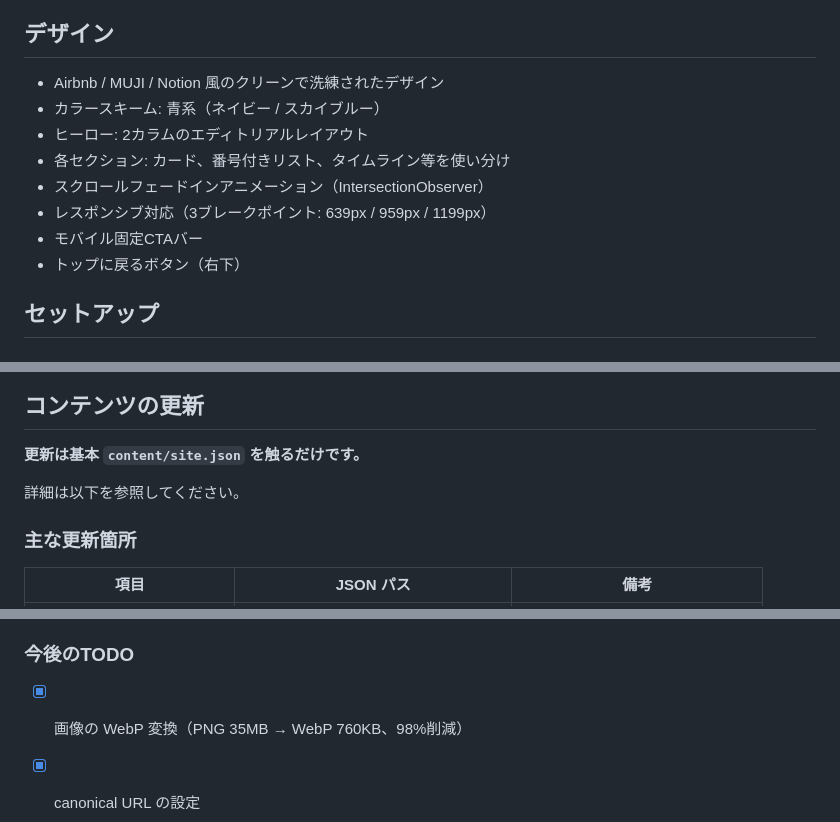
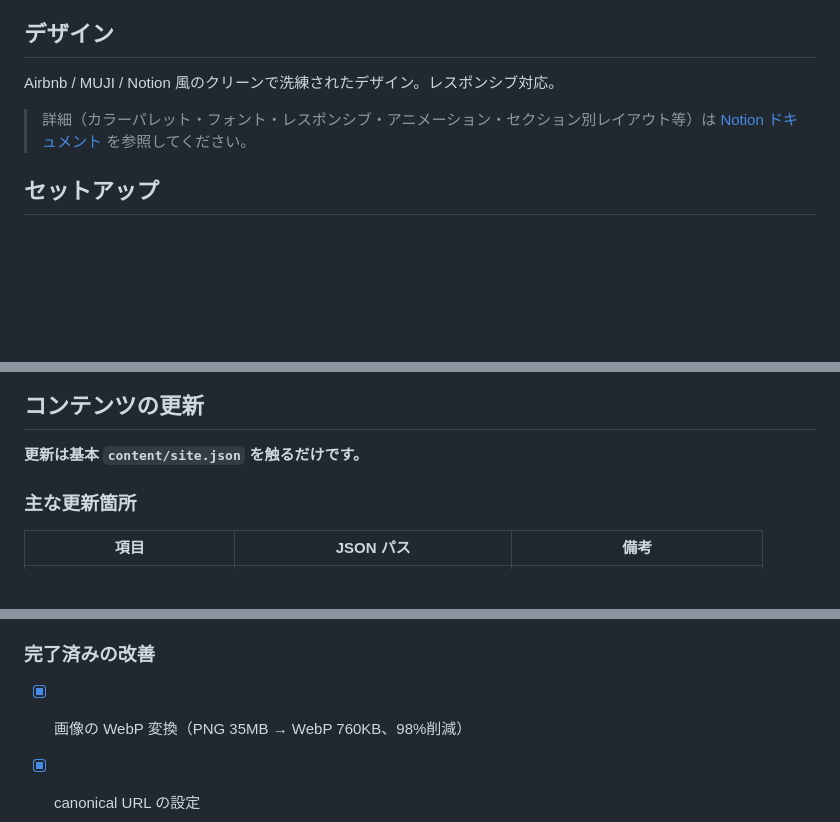
Before and after one commit to dan-yuta/reading-club-hp, a Markdown page: README.md, 3 parts joined by grey strips. GitHub-like rendering; blank space fills up the shorter version.

Commit message:
docs: README・Notionの棲み分け整理
- READMEの「デザイン」セクションを簡素化（詳細はNotionに一元化）
- 「今後のTODO」→「完了済みの改善」にリネーム、フォルダ整理を追記
- 「詳細は以下を参照してください」の不要な導入文を削除
- Notionのサブセクション番号のズレを全修正（5セクション・13箇所）
- Notionの役割分担テーブルにSEO行を追加
- Notionの開発履歴にフェーズ10・11を追記

Co-Authored-By: Claude Opus 4.6 <noreply@anthropic.com>

```diff
--- a/README.md
+++ b/README.md
@@ -13,14 +13,9 @@
 
 ## デザイン
 
-- Airbnb / MUJI / Notion 風のクリーンで洗練されたデザイン
-- カラースキーム: 青系（ネイビー / スカイブルー）
-- ヒーロー: 2カラムのエディトリアルレイアウト
-- 各セクション: カード、番号付きリスト、タイムライン等を使い分け
-- スクロールフェードインアニメーション（IntersectionObserver）
-- レスポンシブ対応（3ブレークポイント: 639px / 959px / 1199px）
-- モバイル固定CTAバー
-- トップに戻るボタン（右下）
+Airbnb / MUJI / Notion 風のクリーンで洗練されたデザイン。レスポンシブ対応。
+
+> 詳細（カラーパレット・フォント・レスポンシブ・アニメーション・セクション別レイアウト等）は [Notion ドキュメント](https://www.notion.so/LP-3094fafd667380bdab76eb2f9a114189) を参照してください。
 
 ## セットアップ
 
@@ -84,8 +79,6 @@ npx serve .
 ## コンテンツの更新
 
 **更新は基本 `content/site.json` を触るだけです。**
-
-詳細は以下を参照してください。
 
 ### 主な更新箇所
 
@@ -170,7 +163,7 @@ npx serve .
 - Google Search Console 登録済み + sitemap送信済み
 - 構造化データ（JSON-LD: Organization + WebSite）
 
-### 今後のTODO
+### 完了済みの改善
 
 - [x] 画像の WebP 変換（PNG 35MB → WebP 760KB、98%削減）
 - [x] canonical URL の設定
```
Also changed, not shown: other parts of README.md (+1 -0 lines).
